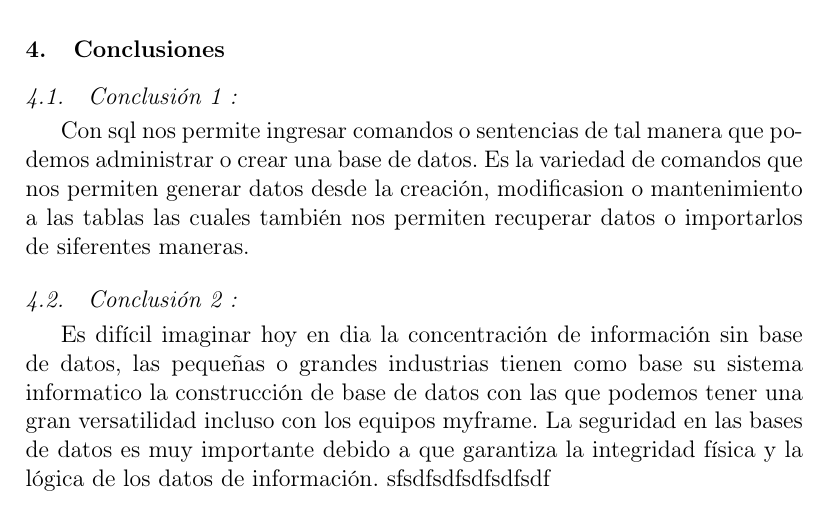
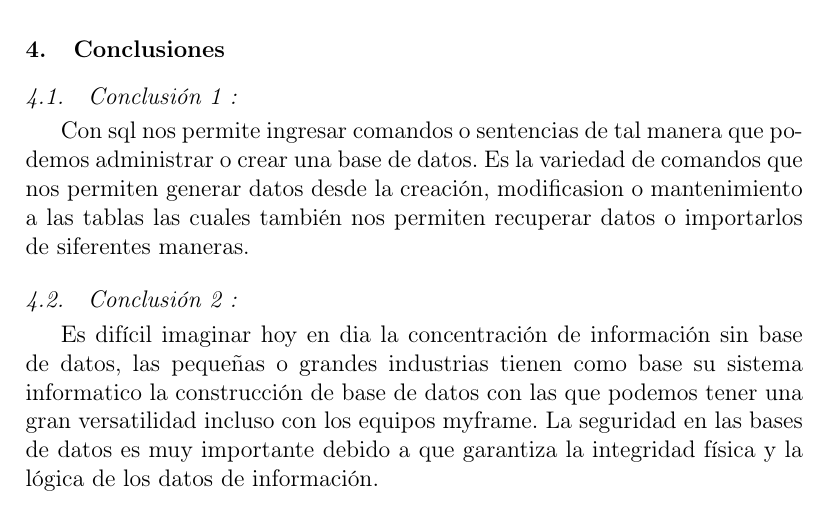
Before and after one commit to roblesf17/IU_BD_DEVOPS_GRUPAL, a LaTeX paper (index.tex): part of page 5 of 6, cut so that both start at the same text. Compiled offline with pdfLaTeX.

Commit message:
Update index.tex

```diff
--- a/index.tex
+++ b/index.tex
@@ -133,7 +133,6 @@ Es la variedad de comandos que nos permiten generar datos desde la creación, mo
 \subsection{Conclusión 2 : }
 Es difícil imaginar hoy en dia la concentración de información sin base de datos, las pequeñas o grandes industrias tienen como base su sistema informatico la construcción de base de datos con las que podemos tener una gran versatilidad incluso con los equipos myframe.
 La seguridad en las bases de datos es muy importante debido a que garantiza la integridad física y la lógica de los datos de información.
-sfsdfsdfsdfsdfsdf
 
 %%-------------------------------------------------------------------------------------------
 
```
